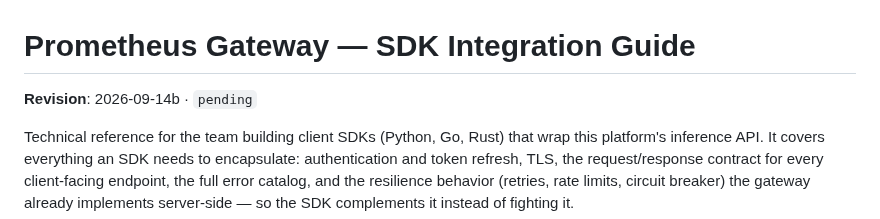
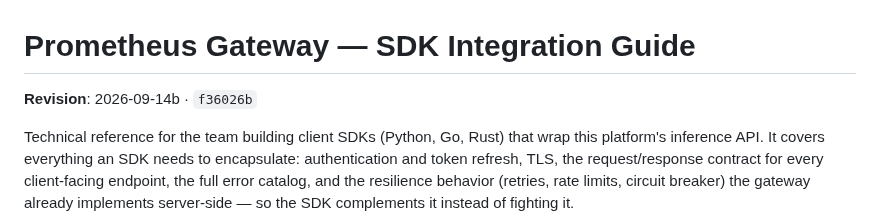
Before and after one commit to Root1V/prometheus-inference-platform, a Markdown page: docs/sdk-integration-guide.md, the part around the change. GitHub-like rendering.

Commit message:
docs: stamp the guide revision with the commit that changed it
The header names the commit that last changed this document's content, which
cannot be written in that same commit. Split out so the two values a consumer
quotes — date and commit — stay accurate.

Co-Authored-By: Claude Opus 5 <noreply@anthropic.com>

```diff
--- a/docs/sdk-integration-guide.md
+++ b/docs/sdk-integration-guide.md
@@ -1,6 +1,6 @@
 # Prometheus Gateway — SDK Integration Guide
 
-**Revision**: 2026-09-14b · `pending`
+**Revision**: 2026-09-14b · `f36026b`
 <!-- Consumers vendor this file and diff it. The date and commit above are what to quote
      when asking whether a copy is current; they change whenever this document does. -->
 
```
